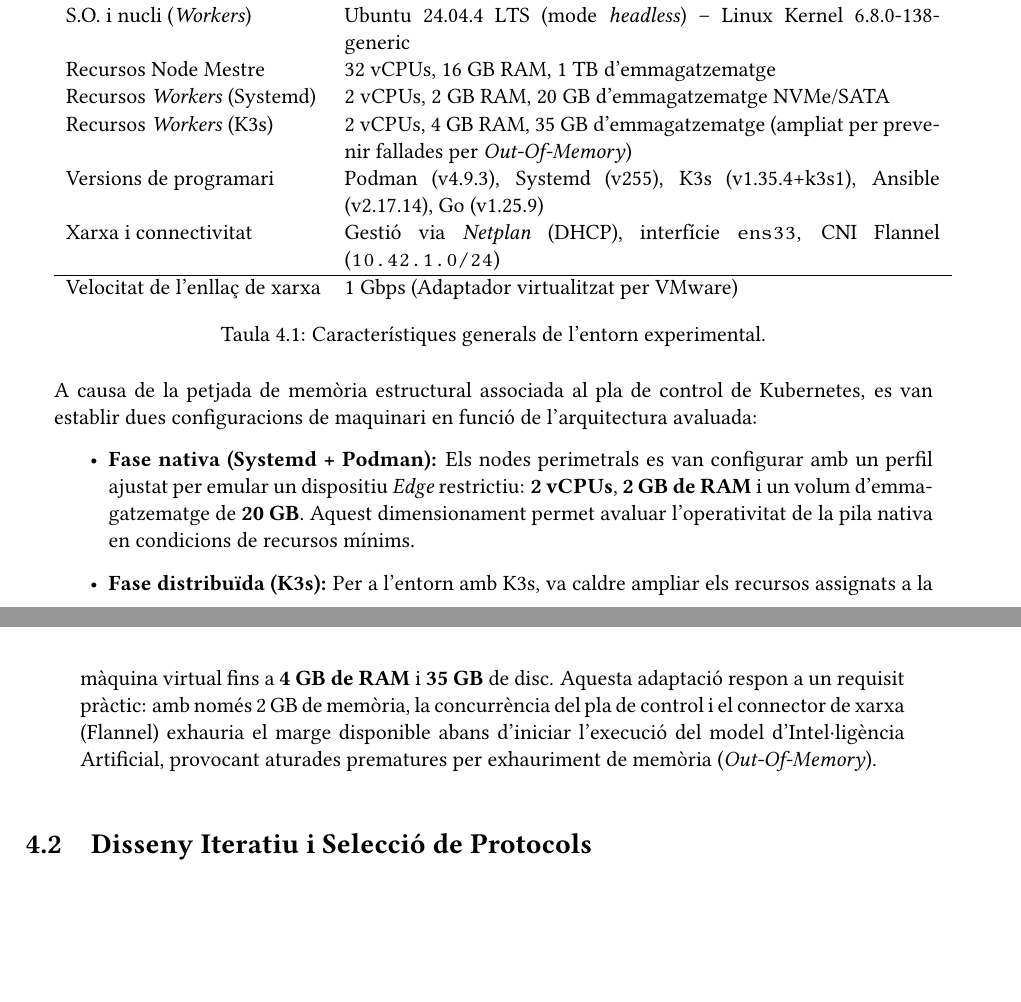
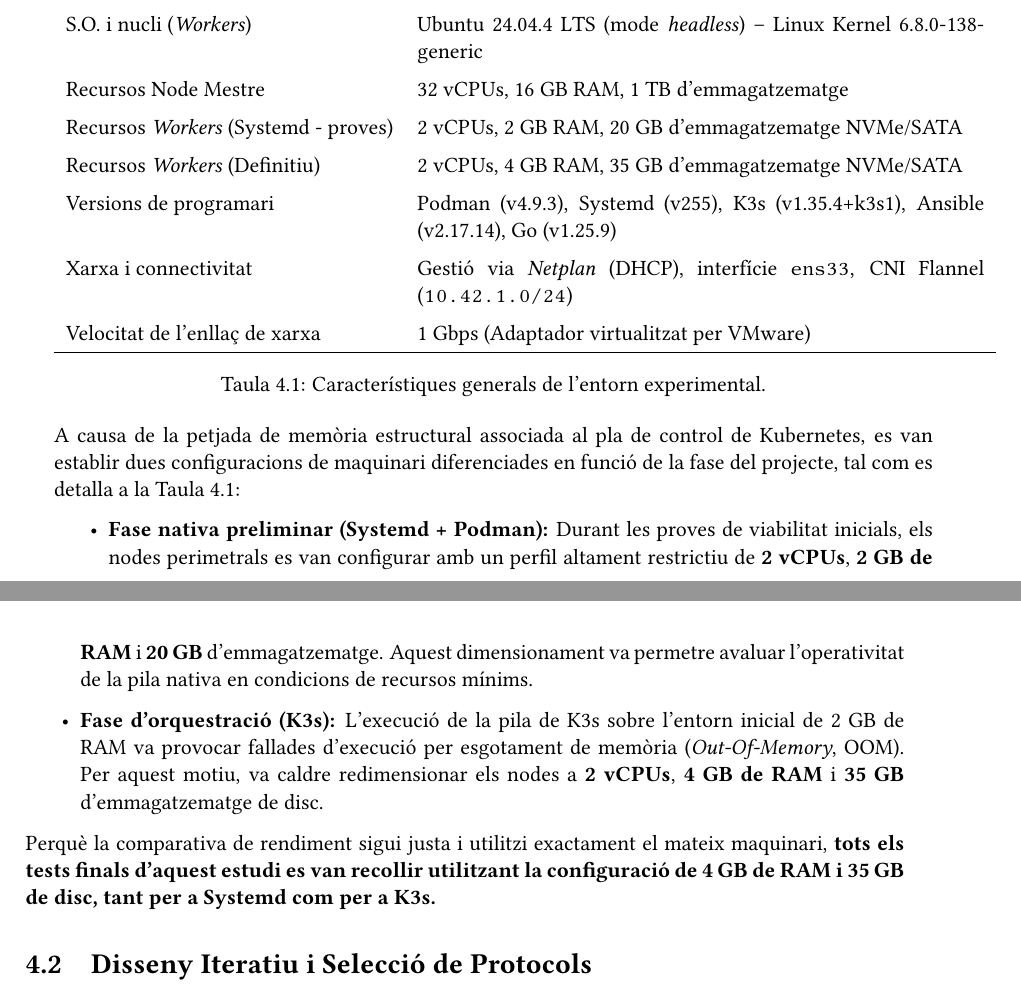
Before and after one commit to xji650/TFG-documentation, a LaTeX thesis (thesis/main.tex, which reads thesis/chapters/04-Methodology.tex): two parts of pages 23 and 24 of 48 before the commit and two parts of pages 23 and 24 of 50 after it, joined at a grey line, cut so that both start at the same text, the shorter picture padded with empty space. Compiled offline with pdfLaTeX.

Commit message:
Revise tables and metrics in State of the Art, Methodology, and Results chapters for clarity and consistency; update formatting and improve readability; clarify Systemd ans Kubernetes test RAM and Storage size with OOM error.

```diff
--- a/thesis/chapters/04-Methodology.tex
+++ b/thesis/chapters/04-Methodology.tex
@@ -14,7 +14,8 @@ Per contextualitzar adequadament l'avaluació en maquinari de capacitats reduïd
 
 \begin{table}[htbp]
     \centering
-    \begin{tabular}{l p{10.5cm}}
+    \renewcommand{\arraystretch}{1.4}
+    \begin{tabular}{l p{10cm}}
         \hline
         \textbf{Component / Paràmetre} & \textbf{Especificació tècnica} \\ \hline
         Arquitectura base (amfitrió) & Intel Core i9-14900HX (x86\_64) \\
@@ -22,22 +23,24 @@ Per contextualitzar adequadament l'avaluació en maquinari de capacitats reduïd
         S.O. i nucli (Mestre) & Ubuntu 22.04.5 LTS -- Linux Kernel 6.18.x (Microsoft Standard) \\
         S.O. i nucli (\textit{Workers}) & Ubuntu 24.04.4 LTS (mode \textit{headless}) -- Linux Kernel 6.8.0-138-generic \\
         Recursos Node Mestre & 32 vCPUs, 16~GB RAM, 1~TB d'emmagatzematge \\
-        Recursos \textit{Workers} (Systemd) & 2 vCPUs, 2~GB RAM, 20~GB d'emmagatzematge NVMe/SATA \\
-        Recursos \textit{Workers} (K3s) & 2 vCPUs, 4~GB RAM, 35~GB d'emmagatzematge (ampliat per prevenir fallades per \textit{Out-Of-Memory}) \\
+        Recursos \textit{Workers} (Systemd - proves) & 2 vCPUs, 2~GB RAM, 20~GB d'emmagatzematge NVMe/SATA \\
+        Recursos \textit{Workers} (Definitiu) & 2 vCPUs, 4~GB RAM, 35~GB d'emmagatzematge NVMe/SATA \\
         Versions de programari & Podman (v4.9.3), Systemd (v255), K3s (v1.35.4+k3s1), Ansible (v2.17.14), Go (v1.25.9) \\
-        Xarxa i connectivitat & Gestió via \textit{Netplan} (DHCP), interfície \texttt{ens33}, CNI Flannel (\texttt{10.42.1.0/24}) \\ \hline
-        Velocitat de l'enllaç de xarxa & 1~Gbps (Adaptador virtualitzat per VMware) \\
+        Xarxa i connectivitat & Gestió via \textit{Netplan} (DHCP), interfície \texttt{ens33}, CNI Flannel (\texttt{10.42.1.0/24}) \\
+        Velocitat de l'enllaç de xarxa & 1~Gbps (Adaptador virtualitzat per VMware) \\ \hline
     \end{tabular}
     \caption{Característiques generals de l'entorn experimental.}
     \label{tab:testbed_general}
 \end{table}
 
-A causa de la petjada de memòria estructural associada al pla de control de Kubernetes, es van establir dues configuracions de maquinari en funció de l'arquitectura avaluada:
+A causa de la petjada de memòria estructural associada al pla de control de Kubernetes, es van establir dues configuracions de maquinari diferenciades en funció de la fase del projecte, tal com es detalla a la Taula~\ref{tab:testbed_general}:
 
 \begin{itemize}
-    \item \textbf{Fase nativa (Systemd + Podman):} Els nodes perimetrals es van configurar amb un perfil ajustat per emular un dispositiu \textit{Edge} restrictiu: \textbf{2 vCPUs}, \textbf{2~GB de RAM} i un volum d'emmagatzematge de \textbf{20~GB}. Aquest dimensionament permet avaluar l'operativitat de la pila nativa en condicions de recursos mínims.
-    \item \textbf{Fase distribuïda (K3s):} Per a l'entorn amb K3s, va caldre ampliar els recursos assignats a la màquina virtual fins a \textbf{4~GB de RAM} i \textbf{35~GB} de disc. Aquesta adaptació respon a un requisit pràctic: amb només 2~GB de memòria, la concurrència del pla de control i el connector de xarxa (Flannel) exhauria el marge disponible abans d'iniciar l'execució del model d'Intel·ligència Artificial, provocant aturades prematures per exhauriment de memòria (\textit{Out-Of-Memory}).
+    \item \textbf{Fase nativa preliminar (Systemd + Podman):} Durant les proves de viabilitat inicials, els nodes perimetrals es van configurar amb un perfil altament restrictiu de \textbf{2~vCPUs}, \textbf{2~GB de RAM} i \textbf{20~GB} d'emmagatzematge. Aquest dimensionament va permetre avaluar l'operativitat de la pila nativa en condicions de recursos mínims.
+    \item \textbf{Fase d'orquestració (K3s):} L'execució de la pila de K3s sobre l'entorn inicial de 2~GB de RAM va provocar fallades d'execució per esgotament de memòria (\textit{Out-Of-Memory}, OOM). Per aquest motiu, va caldre redimensionar els nodes a \textbf{2~vCPUs}, \textbf{4~GB de RAM} i \textbf{35~GB} d'emmagatzematge de disc.
 \end{itemize}
+
+Perquè la comparativa de rendiment sigui justa i utilitzi exactament el mateix maquinari, \textbf{tots els tests finals d'aquest estudi es van recollir utilitzant la configuració de 4~GB de RAM i 35~GB de disc, tant per a Systemd com per a K3s.}
 
 \section{Disseny Iteratiu i Selecció de Protocols}
 L'estudi es va estructurar en quatre etapes iteratives amb l'objectiu d'identificar prèviament la configuració de xarxa més eficient i impedir que la capa de comunicació actués com a coll d'ampolla durant l'avaluació comparativa:
```
Also changed, not shown: thesis/chapters/03-StateOfTheArt.tex (+7 -6 lines), thesis/chapters/06-Results.tex (+11 -13 lines), thesis/main.pdf.
